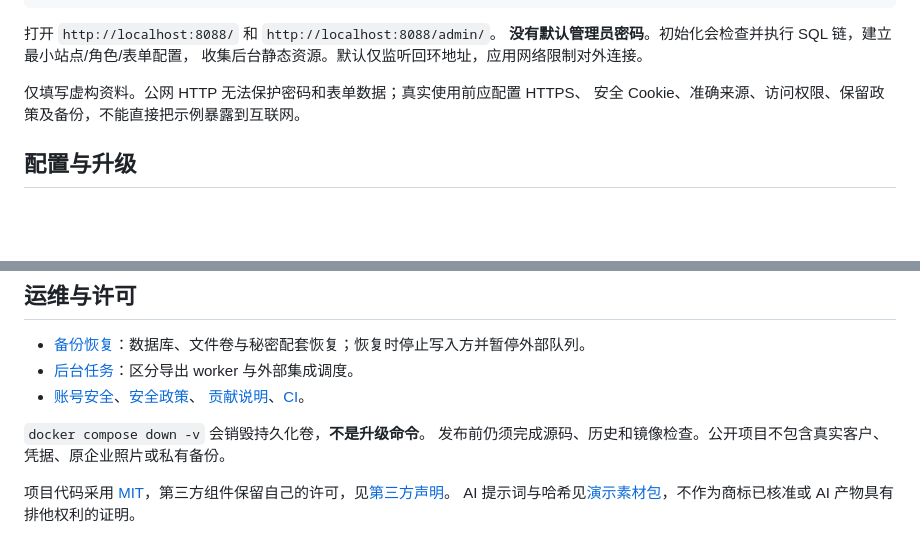
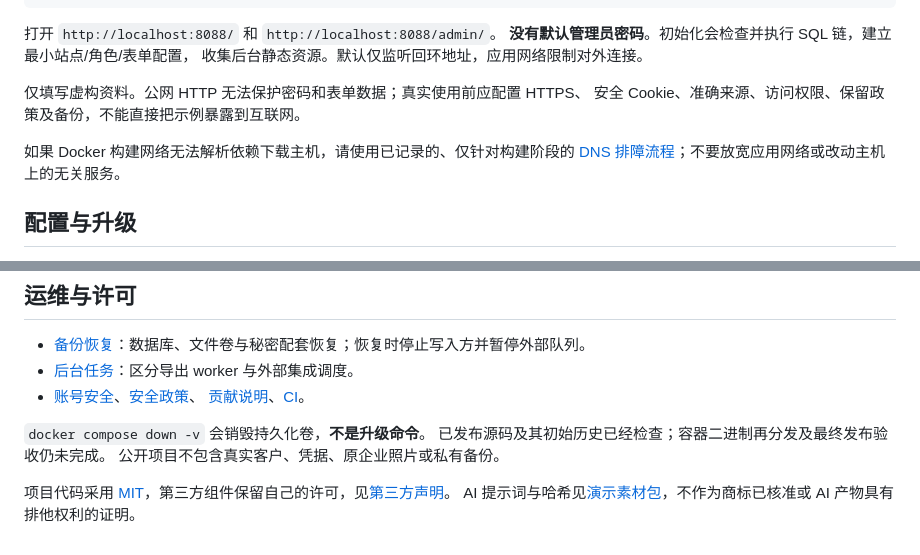
Before and after one commit to rutther/vorntek, a Markdown page: README.zh-CN.md, 2 parts joined by grey strips. Rendered like a GitHub page; blank space fills up the shorter version.

```diff
--- a/README.zh-CN.md
+++ b/README.zh-CN.md
@@ -48,6 +48,9 @@ docker compose exec crm python manage.py createsuperuser
 仅填写虚构资料。公网 HTTP 无法保护密码和表单数据；真实使用前应配置 HTTPS、
 安全 Cookie、准确来源、访问权限、保留政策及备份，不能直接把示例暴露到互联网。
 
+如果 Docker 构建网络无法解析依赖下载主机，请使用已记录的、仅针对构建阶段的
+[DNS 排障流程](docs/BUILD_NETWORK.md)；不要放宽应用网络或改动主机上的无关服务。
+
 ## 配置与升级
 
 可选的 200 家虚构客户数据，可先运行
@@ -91,7 +94,8 @@ Node 仅用于 JS 测试。应用运行器使用合成 SQLite 并阻断非回环
   [贡献说明](CONTRIBUTING.md)、[CI](docs/CI.md)。
 
 `docker compose down -v` 会销毁持久化卷，**不是升级命令**。
-发布前仍须完成源码、历史和镜像检查。公开项目不包含真实客户、凭据、原企业照片或私有备份。
+已发布源码及其初始历史已经检查；容器二进制再分发及最终发布验收仍未完成。
+公开项目不包含真实客户、凭据、原企业照片或私有备份。
 
 项目代码采用 [MIT](LICENSE)，第三方组件保留自己的许可，见[第三方声明](THIRD_PARTY_NOTICES.md)。
 AI 提示词与哈希见[演示素材包](docs/vorntekDemo/README.md)，不作为商标已核准或
```
Also changed, not shown: docs/IMPLEMENTATION_STATUS.md (+1 -1 lines), docs/PUBLIC_DELIVERY.md (+7 -0 lines).
